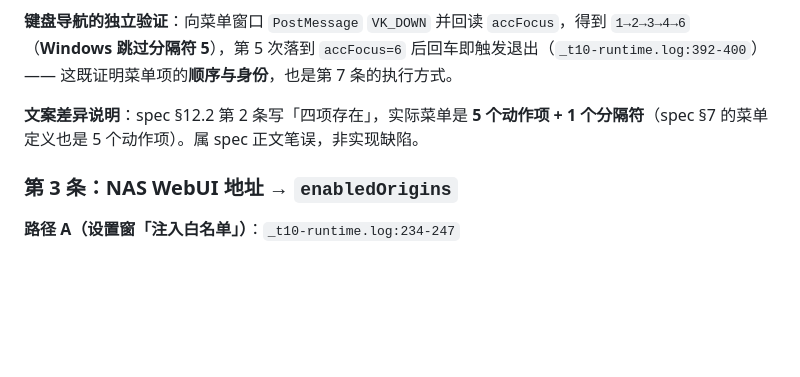
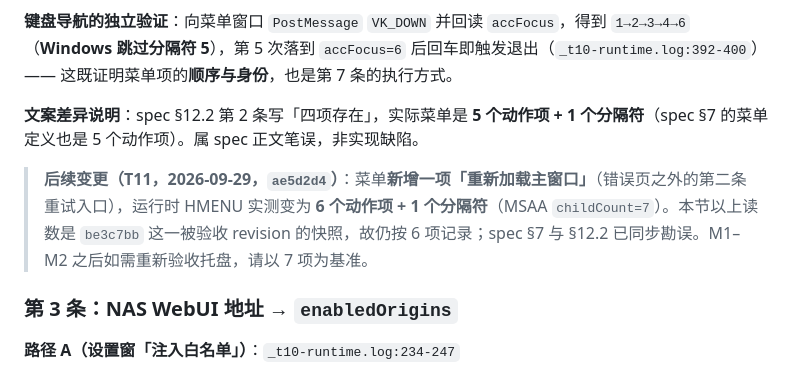
Before and after one commit to eafenzhang/fnos-desktop, a Markdown page: docs/acceptance/M1-M2-验收记录.md, the part around the change. GitHub-like rendering; blank space fills up the shorter version.

Commit message:
docs(acceptance): 记录 T11 之后的托盘菜单变更（6 项动作 + 分隔符），保留 be3c7bb 快照读数

```diff
--- a/docs/acceptance/M1-M2-验收记录.md
+++ b/docs/acceptance/M1-M2-验收记录.md
@@ -112,6 +112,8 @@ foreach ($s in 'start','t10measure','t10state','t10close','t10openset','t5styles
 **键盘导航的独立验证**：向菜单窗口 `PostMessage` `VK_DOWN` 并回读 `accFocus`，得到 `1→2→3→4→6`（**Windows 跳过分隔符 5**），第 5 次落到 `accFocus=6` 后回车即触发退出（`_t10-runtime.log:392-400`）—— 这既证明菜单项的**顺序与身份**，也是第 7 条的执行方式。
 
 **文案差异说明**：spec §12.2 第 2 条写「四项存在」，实际菜单是 **5 个动作项 + 1 个分隔符**（spec §7 的菜单定义也是 5 个动作项）。属 spec 正文笔误，非实现缺陷。
+
+> **后续变更（T11，2026-09-29，`ae5d2d4`）**：菜单**新增一项「重新加载主窗口」**（错误页之外的第二条重试入口），运行时 HMENU 实测变为 **6 个动作项 + 1 个分隔符**（MSAA `childCount=7`）。本节以上读数是 `be3c7bb` 这一被验收 revision 的快照，故仍按 6 项记录；spec §7 与 §12.2 已同步勘误。M1–M2 之后如需重新验收托盘，请以 7 项为基准。
 
 ### 第 3 条：NAS WebUI 地址 → `enabledOrigins`
 
```
